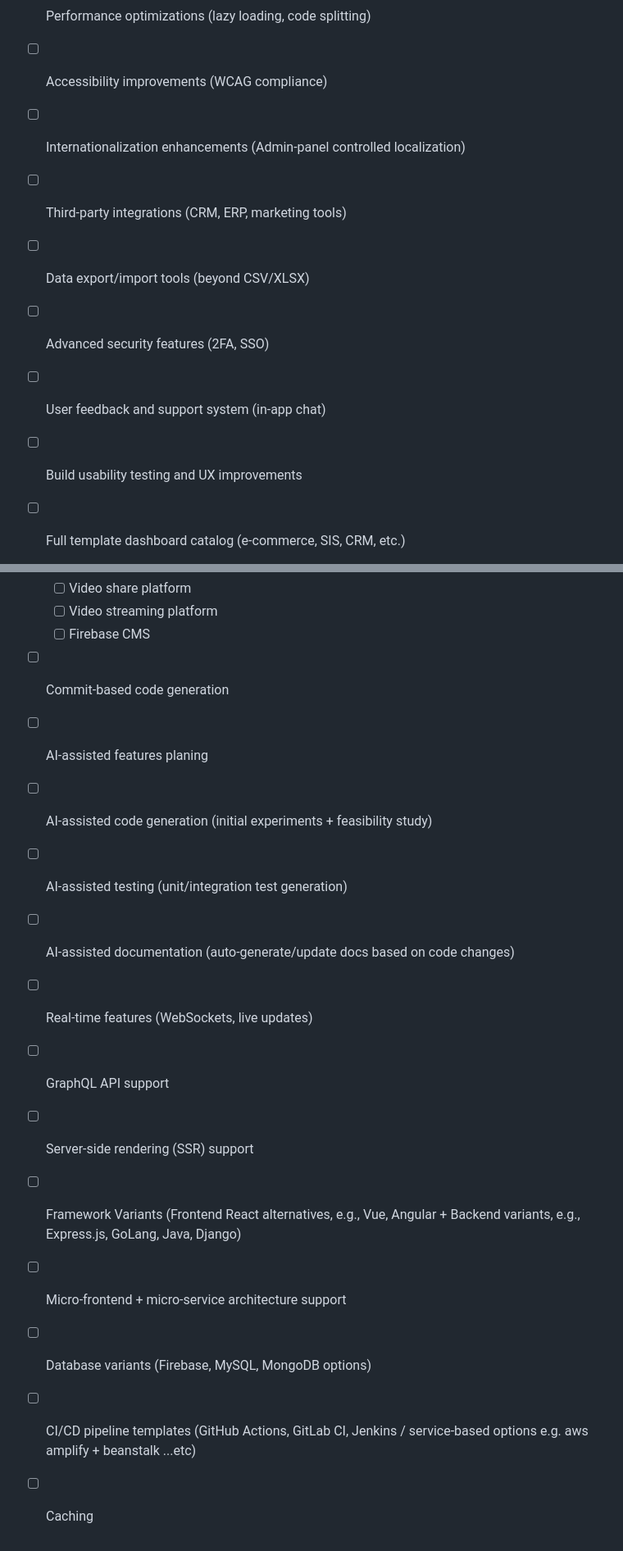
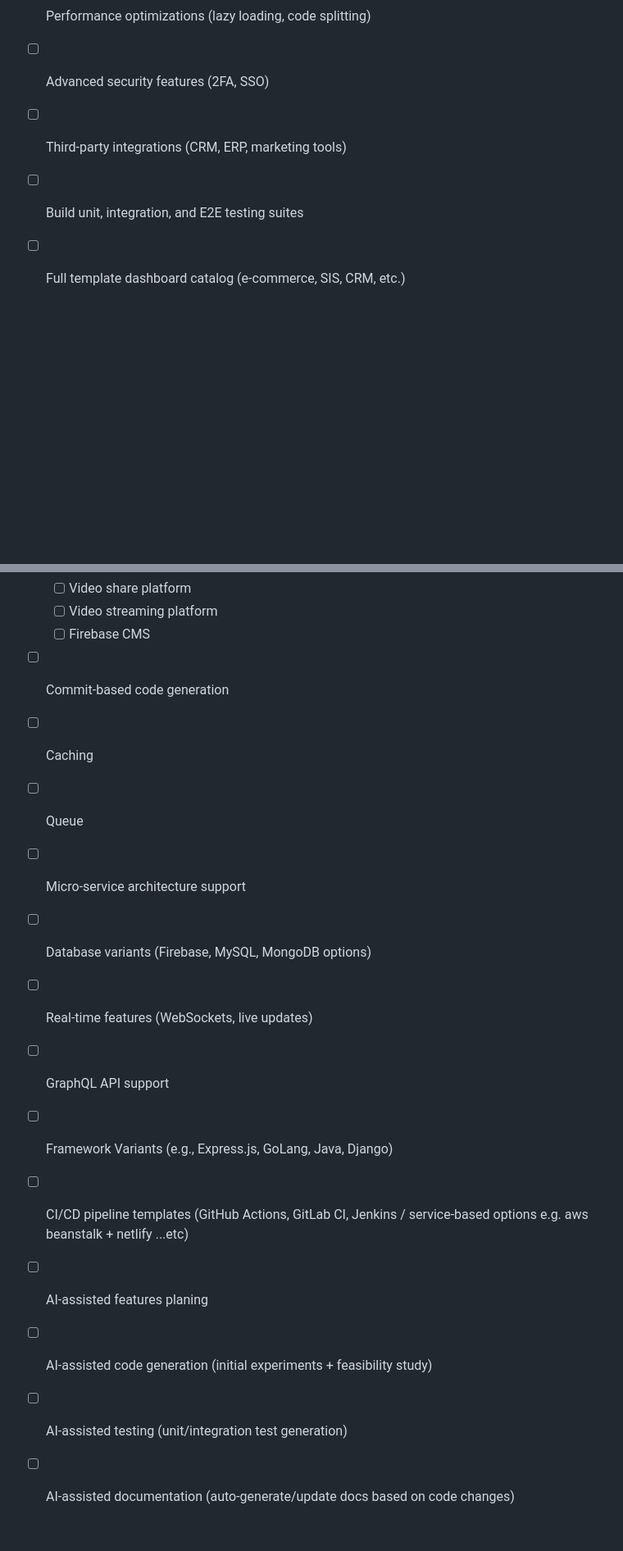
Before and after one commit to baseflow-labs/initia-backend-template, a Markdown page: Documentation/plan/ROAD_MAP.md, 2 parts joined by grey strips. Shown: that part at 82% size. GitHub-like rendering; blank space fills up the shorter version.

```diff
--- a/Documentation/plan/ROAD_MAP.md
+++ b/Documentation/plan/ROAD_MAP.md
@@ -259,11 +252,7 @@ Implement only the “must-have knobs” first:
 - [ ] Performance optimizations (lazy loading, code splitting)
-- [ ] Accessibility improvements (WCAG compliance)
-- [ ] Internationalization enhancements (Admin-panel controlled localization)
+- [ ] Advanced security features (2FA, SSO)
 - [ ] Third-party integrations (CRM, ERP, marketing tools)
-- [ ] Data export/import tools (beyond CSV/XLSX)
-- [ ] Advanced security features (2FA, SSO)
-- [ ] User feedback and support system (in-app chat)
-- [ ] Build usability testing and UX improvements
+- [ ] Build unit, integration, and E2E testing suites
 - [ ] Full template dashboard catalog (e-commerce, SIS, CRM, etc.)
     - [ ] e-Commerce
     - [ ] Marketplace / 3rd party sellers
@@ -310,16 +299,15 @@ Implement only the “must-have knobs” first:
     - [ ] Video streaming platform
     - [ ] Firebase CMS
 - [ ] Commit-based code generation
+- [ ] Caching
+- [ ] Queue
+- [ ] Micro-service architecture support
+- [ ] Database variants (Firebase, MySQL, MongoDB options)
+- [ ] Real-time features (WebSockets, live updates)
+- [ ] GraphQL API support
+- [ ] Framework Variants (e.g., Express.js, GoLang, Java, Django)
+- [ ] CI/CD pipeline templates (GitHub Actions, GitLab CI, Jenkins / service-based options e.g. aws beanstalk + netlify ...etc)
 - [ ] AI-assisted features planing
 - [ ] AI-assisted code generation (initial experiments + feasibility study)
 - [ ] AI-assisted testing (unit/integration test generation)
 - [ ] AI-assisted documentation (auto-generate/update docs based on code changes)
-- [ ] Real-time features (WebSockets, live updates)
-- [ ] GraphQL API support
-- [ ] Server-side rendering (SSR) support
-- [ ] Framework Variants (Frontend React alternatives, e.g., Vue, Angular + Backend variants, e.g., Express.js, GoLang, Java, Django)
-- [ ] Micro-frontend + micro-service architecture support
-- [ ] Database variants (Firebase, MySQL, MongoDB options)
-- [ ] CI/CD pipeline templates (GitHub Actions, GitLab CI, Jenkins / service-based options e.g. aws amplify + beanstalk ...etc)
-
-- [ ] Caching
```
Also changed, not shown: other parts of Documentation/plan/ROAD_MAP.md (+8 -15 lines).
